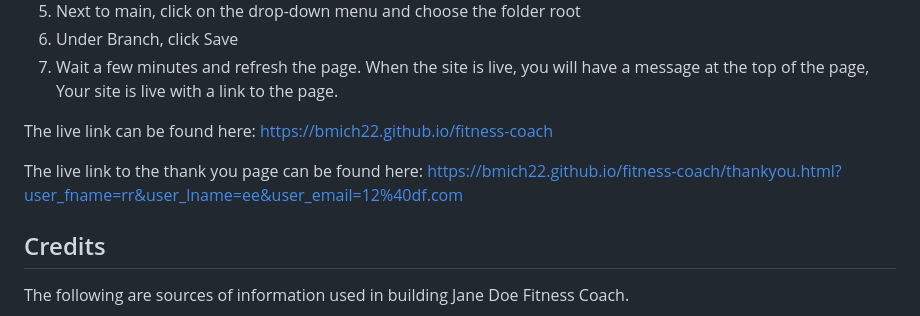
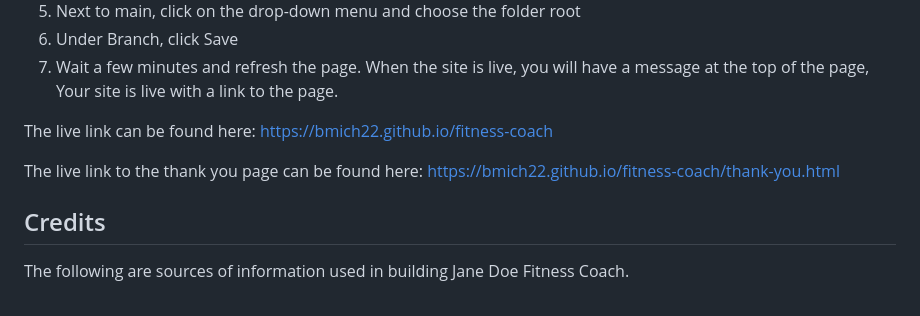
Before and after one commit to bmich22/fitness-coach, a Markdown page: README.md, the part around the change. Drawn GitHub-style.

```diff
--- a/README.md
+++ b/README.md
@@ -86,7 +86,7 @@ The site was deployed to GitHub Pages with the following steps:
 
 The live link can be found here: https://bmich22.github.io/fitness-coach
 
-The live link to the thank you page can be found here: https://bmich22.github.io/fitness-coach/thankyou.html?user_fname=rr&user_lname=ee&user_email=12%40df.com
+The live link to the thank you page can be found here: https://bmich22.github.io/fitness-coach/thank-you.html
 
 ## Credits
 The following are sources of information used in building Jane Doe Fitness Coach.
```
